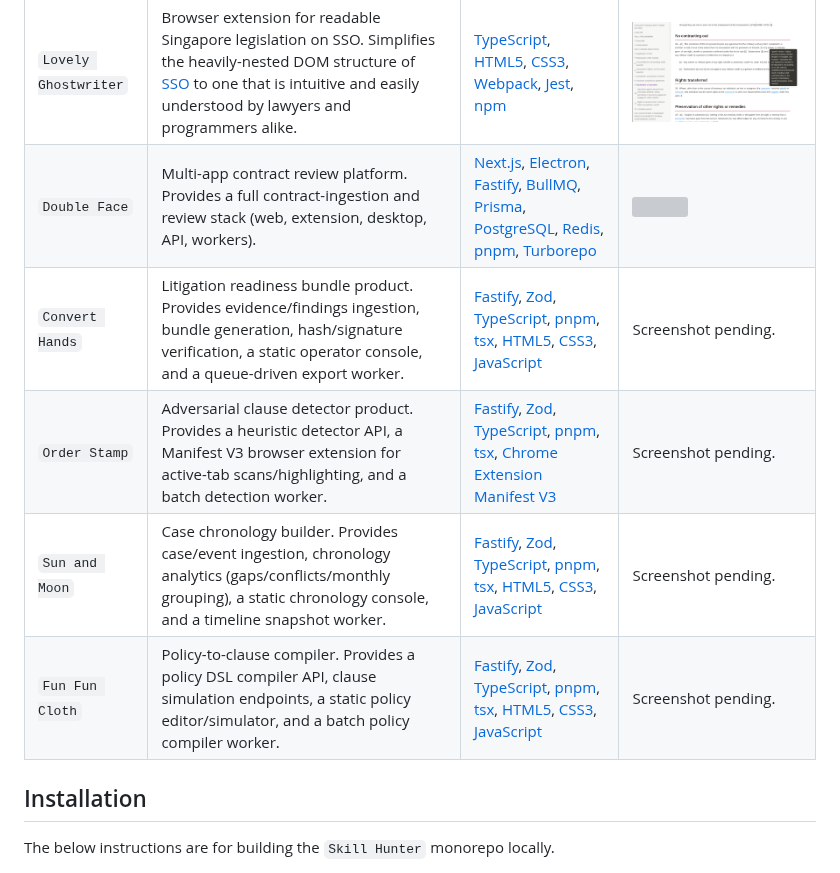
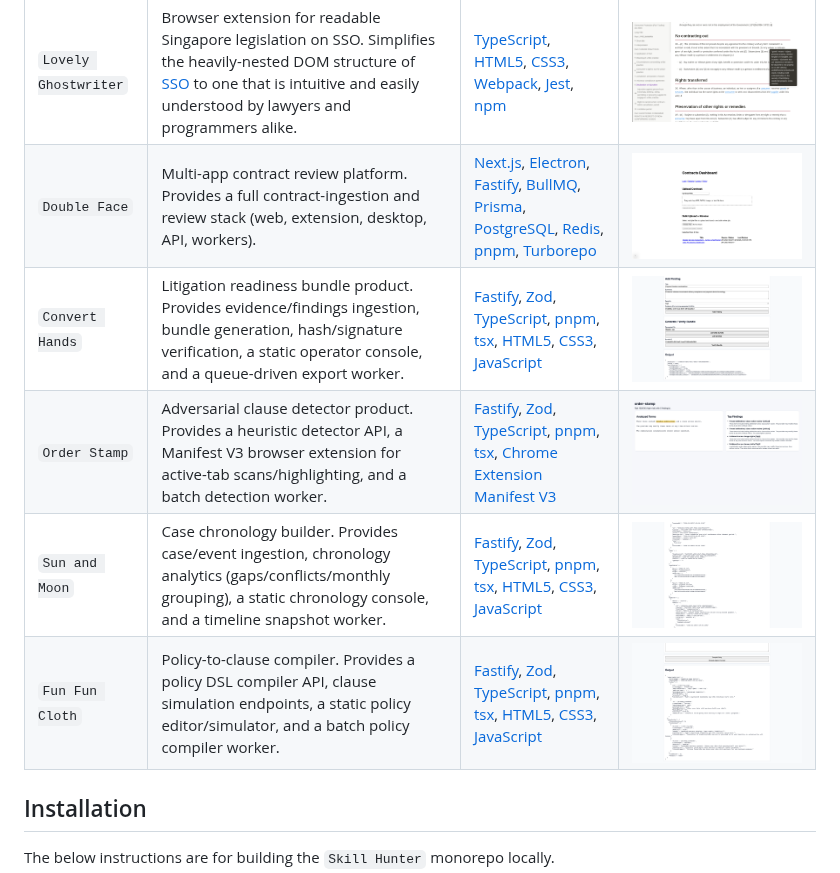
Before and after one commit to gongahkia/skill-hunter, a Markdown page: README.md, the part around the change. Drawn GitHub-style; pictures changed too: asset/screenshots/skill-hunter-convert-hands-demo.png (added), asset/screenshots/skill-hunter-double-face-demo.png (added), asset/screenshots/skill-hunter-fun-fun-cloth-demo.png (added); grey boxes are pictures that could not be loaded.

```diff
--- a/README.md
+++ b/README.md
@@ -15,11 +15,11 @@
 | Skill | Description | Stack | Screenshot |
 | :--- | :--- | :--- | :--- |
 | `Lovely Ghostwriter` | Browser extension for readable Singapore legislation on SSO. Simplifies the heavily-nested DOM structure of [SSO](https://sso.agc.gov.sg/) to one that is intuitive and easily understood by lawyers and programmers alike. | [TypeScript](https://www.typescriptlang.org/), [HTML5](https://developer.mozilla.org/en-US/docs/Web/HTML), [CSS3](https://developer.mozilla.org/en-US/docs/Web/CSS), [Webpack](https://webpack.js.org/), [Jest](https://jestjs.io/), [npm](https://www.npmjs.com/) | ![](./asset/screenshots/skill-hunter-screenshot-4.png) |
-| `Double Face` | Multi-app contract review platform. Provides a full contract-ingestion and review stack (web, extension, desktop, API, workers). | [Next.js](https://nextjs.org/), [Electron](https://www.electronjs.org/), [Fastify](https://fastify.dev/), [BullMQ](https://docs.bullmq.io/), [Prisma](https://www.prisma.io/), [PostgreSQL](https://www.postgresql.org/), [Redis](https://redis.io/), [pnpm](https://pnpm.io/), [Turborepo](https://turbo.build/repo) | ![](./asset/screenshots/) |
-| `Convert Hands` | Litigation readiness bundle product. Provides evidence/findings ingestion, bundle generation, hash/signature verification, a static operator console, and a queue-driven export worker. | [Fastify](https://fastify.dev/), [Zod](https://zod.dev/), [TypeScript](https://www.typescriptlang.org/), [pnpm](https://pnpm.io/), [tsx](https://tsx.is/), [HTML5](https://developer.mozilla.org/en-US/docs/Web/HTML), [CSS3](https://developer.mozilla.org/en-US/docs/Web/CSS), [JavaScript](https://developer.mozilla.org/en-US/docs/Web/JavaScript) | Screenshot pending. |
-| `Order Stamp` | Adversarial clause detector product. Provides a heuristic detector API, a Manifest V3 browser extension for active-tab scans/highlighting, and a batch detection worker. | [Fastify](https://fastify.dev/), [Zod](https://zod.dev/), [TypeScript](https://www.typescriptlang.org/), [pnpm](https://pnpm.io/), [tsx](https://tsx.is/), [Chrome Extension Manifest V3](https://developer.chrome.com/docs/extensions/develop/migrate/what-is-mv3) | Screenshot pending. |
-| `Sun and Moon` | Case chronology builder. Provides case/event ingestion, chronology analytics (gaps/conflicts/monthly grouping), a static chronology console, and a timeline snapshot worker. | [Fastify](https://fastify.dev/), [Zod](https://zod.dev/), [TypeScript](https://www.typescriptlang.org/), [pnpm](https://pnpm.io/), [tsx](https://tsx.is/), [HTML5](https://developer.mozilla.org/en-US/docs/Web/HTML), [CSS3](https://developer.mozilla.org/en-US/docs/Web/CSS), [JavaScript](https://developer.mozilla.org/en-US/docs/Web/JavaScript) | Screenshot pending. |
-| `Fun Fun Cloth` | Policy-to-clause compiler. Provides a policy DSL compiler API, clause simulation endpoints, a static policy editor/simulator, and a batch policy compiler worker. | [Fastify](https://fastify.dev/), [Zod](https://zod.dev/), [TypeScript](https://www.typescriptlang.org/), [pnpm](https://pnpm.io/), [tsx](https://tsx.is/), [HTML5](https://developer.mozilla.org/en-US/docs/Web/HTML), [CSS3](https://developer.mozilla.org/en-US/docs/Web/CSS), [JavaScript](https://developer.mozilla.org/en-US/docs/Web/JavaScript) | Screenshot pending. |
+| `Double Face` | Multi-app contract review platform. Provides a full contract-ingestion and review stack (web, extension, desktop, API, workers). | [Next.js](https://nextjs.org/), [Electron](https://www.electronjs.org/), [Fastify](https://fastify.dev/), [BullMQ](https://docs.bullmq.io/), [Prisma](https://www.prisma.io/), [PostgreSQL](https://www.postgresql.org/), [Redis](https://redis.io/), [pnpm](https://pnpm.io/), [Turborepo](https://turbo.build/repo) | ![](./asset/screenshots/skill-hunter-double-face-demo.png) |
+| `Convert Hands` | Litigation readiness bundle product. Provides evidence/findings ingestion, bundle generation, hash/signature verification, a static operator console, and a queue-driven export worker. | [Fastify](https://fastify.dev/), [Zod](https://zod.dev/), [TypeScript](https://www.typescriptlang.org/), [pnpm](https://pnpm.io/), [tsx](https://tsx.is/), [HTML5](https://developer.mozilla.org/en-US/docs/Web/HTML), [CSS3](https://developer.mozilla.org/en-US/docs/Web/CSS), [JavaScript](https://developer.mozilla.org/en-US/docs/Web/JavaScript) | ![](./asset/screenshots/skill-hunter-convert-hands-demo.png) |
+| `Order Stamp` | Adversarial clause detector product. Provides a heuristic detector API, a Manifest V3 browser extension for active-tab scans/highlighting, and a batch detection worker. | [Fastify](https://fastify.dev/), [Zod](https://zod.dev/), [TypeScript](https://www.typescriptlang.org/), [pnpm](https://pnpm.io/), [tsx](https://tsx.is/), [Chrome Extension Manifest V3](https://developer.chrome.com/docs/extensions/develop/migrate/what-is-mv3) | ![](./asset/screenshots/skill-hunter-order-stamp-demo.png) |
+| `Sun and Moon` | Case chronology builder. Provides case/event ingestion, chronology analytics (gaps/conflicts/monthly grouping), a static chronology console, and a timeline snapshot worker. | [Fastify](https://fastify.dev/), [Zod](https://zod.dev/), [TypeScript](https://www.typescriptlang.org/), [pnpm](https://pnpm.io/), [tsx](https://tsx.is/), [HTML5](https://developer.mozilla.org/en-US/docs/Web/HTML), [CSS3](https://developer.mozilla.org/en-US/docs/Web/CSS), [JavaScript](https://developer.mozilla.org/en-US/docs/Web/JavaScript) | ![](./asset/screenshots/skill-hunter-sun-and-moon-demo.png) |
+| `Fun Fun Cloth` | Policy-to-clause compiler. Provides a policy DSL compiler API, clause simulation endpoints, a static policy editor/simulator, and a batch policy compiler worker. | [Fastify](https://fastify.dev/), [Zod](https://zod.dev/), [TypeScript](https://www.typescriptlang.org/), [pnpm](https://pnpm.io/), [tsx](https://tsx.is/), [HTML5](https://developer.mozilla.org/en-US/docs/Web/HTML), [CSS3](https://developer.mozilla.org/en-US/docs/Web/CSS), [JavaScript](https://developer.mozilla.org/en-US/docs/Web/JavaScript) | ![](./asset/screenshots/skill-hunter-fun-fun-cloth-demo.png) |
 
 ## Installation
 
```
Also changed, not shown: 2 other files.
